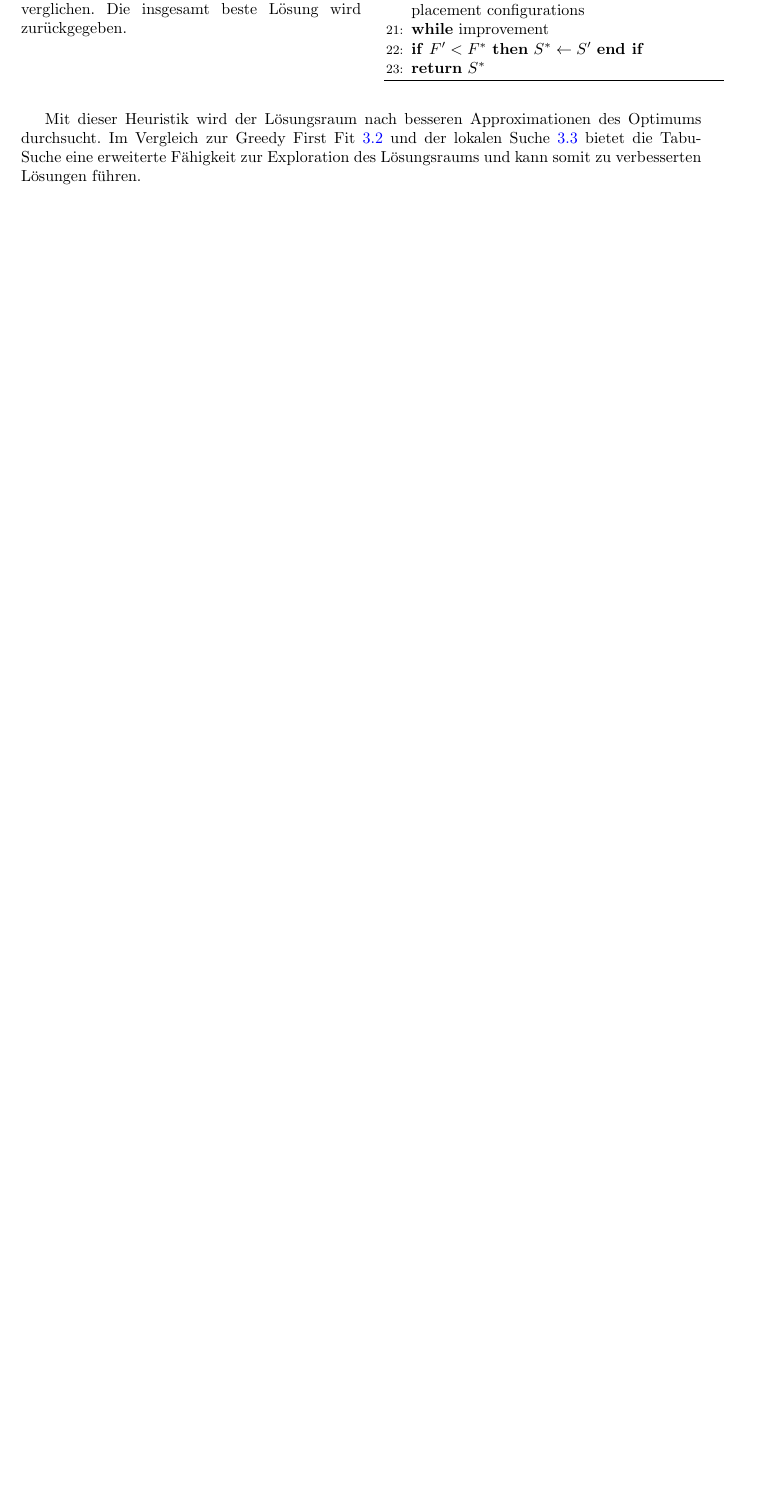
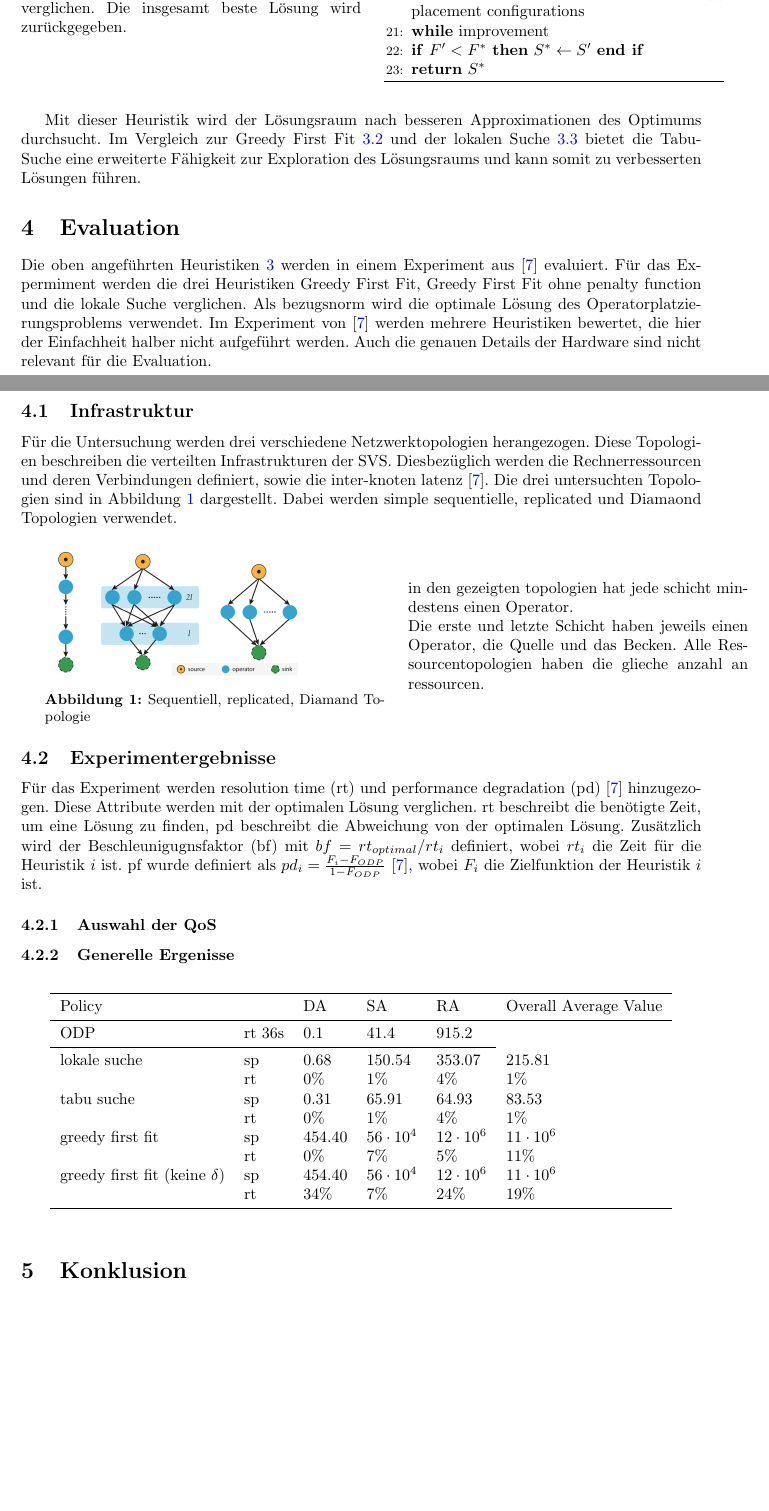
Before and after one commit to cesipy/efficient-operator-placement, a LaTeX paper (main.tex): part of page 5 of 6 before the commit and two parts of pages 5 and 6 of 7 after it, the two joined at a grey line, cut so that both start at the same text, the shorter picture padded with empty space. Compiled offline with pdfLaTeX.

Commit message:
add experiments

```diff
--- a/main.tex
+++ b/main.tex
@@ -7,8 +7,9 @@
 \usepackage[colorlinks=true, allcolors=blue]{hyperref}
 \usepackage{algorithmic}
 \usepackage{algorithm}
-
-
+\usepackage[font=small,labelfont=bf]{caption} % Required for specifying captions to tables and figures
+\usepackage{booktabs}
+\usepackage{siunitx}
 \bibliographystyle{plain}
 
 
@@ -330,10 +333,75 @@ des Lösungsraums und kann somit zu verbesserten Lösungen führen.
 
 
 % vgl greedy, greedy no delta, local search, tabu search tabelle aus paper
-\vfill
+\section{Evaluation}
+Die oben angeführten Heuristiken \ref{Heurisiken} werden in einem Experiment aus \cite{efficient-operator-placement} evaluiert.
+Für das Expermiment werden die drei Heuristiken Greedy First Fit, Greedy First Fit ohne penalty function und die lokale Suche verglichen.
+Als bezugsnorm wird die optimale Lösung des Operatorplatzierungsproblems verwendet. Im Experiment von \cite{efficient-operator-placement} werden mehrere Heuristiken
+bewertet, die hier der Einfachheit halber nicht aufgeführt werden. Auch die genauen Details der Hardware sind nicht relevant für die Evaluation.
+
+
+\subsection{Infrastruktur}
+Für die Untersuchung werden drei verschiedene Netzwerktopologien herangezogen.
+Diese Topologien beschreiben die verteilten Infrastrukturen der SVS.
+Diesbezüglich werden die Rechnerressourcen und deren Verbindungen definiert, sowie die inter-knoten latenz \cite{efficient-operator-placement}.
+Die drei untersuchten Topologien sind in Abbildung \ref{topologies} dargestellt. Dabei werden simple sequentielle, replicated und Diamaond Topologien verwendet.\\
+
+\noindent
+
+
+\begin{minipage}{0.5\textwidth}
+\includegraphics[width=0.75\linewidth]{topologies.png}
+\captionof{figure}{Sequentiell, replicated, Diamand Topologie}
+\label{topologies}
+\end{minipage}
+\hspace{10pt}
+\begin{minipage}{0.5\textwidth}
+in den gezeigten topologien hat jede schicht mindestens einen Operator. \\Die erste und letzte Schicht haben jeweils einen Operator, die Quelle und das Becken.
+Alle Ressourcentopologien haben die glieche anzahl an ressourcen.
+\end{minipage}
 
 
 
+
+\subsection{Experimentergebnisse}
+Für das Experiment werden resolution time (rt) und performance degradation (pd) \cite{efficient-operator-placement} hinzugezogen. Diese Attribute werden mit der optimalen Lösung verglichen.
+rt beschreibt die benötigte Zeit, um eine Lösung zu finden, pd beschreibt die Abweichung von der optimalen Lösung.
+Zusätzlich wird der Beschleunigugnsfaktor (bf) mit $bf = rt_{optimal} / rt_i$ definiert, wobei $rt_i$ die Zeit für die Heuristik $i$ ist.
+pf wurde definiert als $pd_i = \frac{F_i - F_{ODP}}{1 - F_{ODP}}$  \cite{efficient-operator-placement}, wobei $F_i$ die Zielfunktion der Heuristik $i$ ist.
+%odp definieren
+
+
+\subsubsection{Auswahl der QoS}
+
+\subsubsection{Generelle Ergenisse}
+\begin{table}[htbp]
+    \centering
+
+    \begin{tabular}{llllll}
+    \toprule
+    Policy                           &      & DA        & SA       & RA & Overall Average Value \\
+    \midrule
+    ODP                              &rt 36s&  0.1      & 41.4             & 915.2            &             \\
+    \cmidrule{1-5}
+    lokale suche                     &sp    &  0.68     & 150.54           & 353.07           & 215.81      \\
+                                     &rt    &0\%        & 1\%              &4\%               & 1\%         \\
+    tabu suche                       &sp    &  0.31     & 65.91            & 64.93            & 83.53       \\
+                                     &rt    &0\%        & 1\%              &4\%               & 1\%         \\
+    greedy first fit                 &sp    &  454.40   & $56 \cdot 10^4$ & $12 \cdot 10^6$ & $11 \cdot 10^6$  \\
+                                     &rt    &0\%        & 7\%              &5\%               &11\%               \\
+    greedy first fit (keine $\delta$)&sp    &  454.40   & $56 \cdot 10^4$ & $12 \cdot 10^6$ & $11 \cdot 10^6$  \\
+                                     &rt    &34\%       & 7\%              &24\%              & 19\%               \\
+    \bottomrule
+    \end{tabular}
+\end{table}
+
+
+\section{Konklusion}
+
+
+
+
+\newpage
 \bibliography{biblio}
 
 \end{document}
```
Also changed, not shown: biblio.bib (+1 -1 lines), main.pdf, topologies.png (added), main.tex (18 more changed lines).
